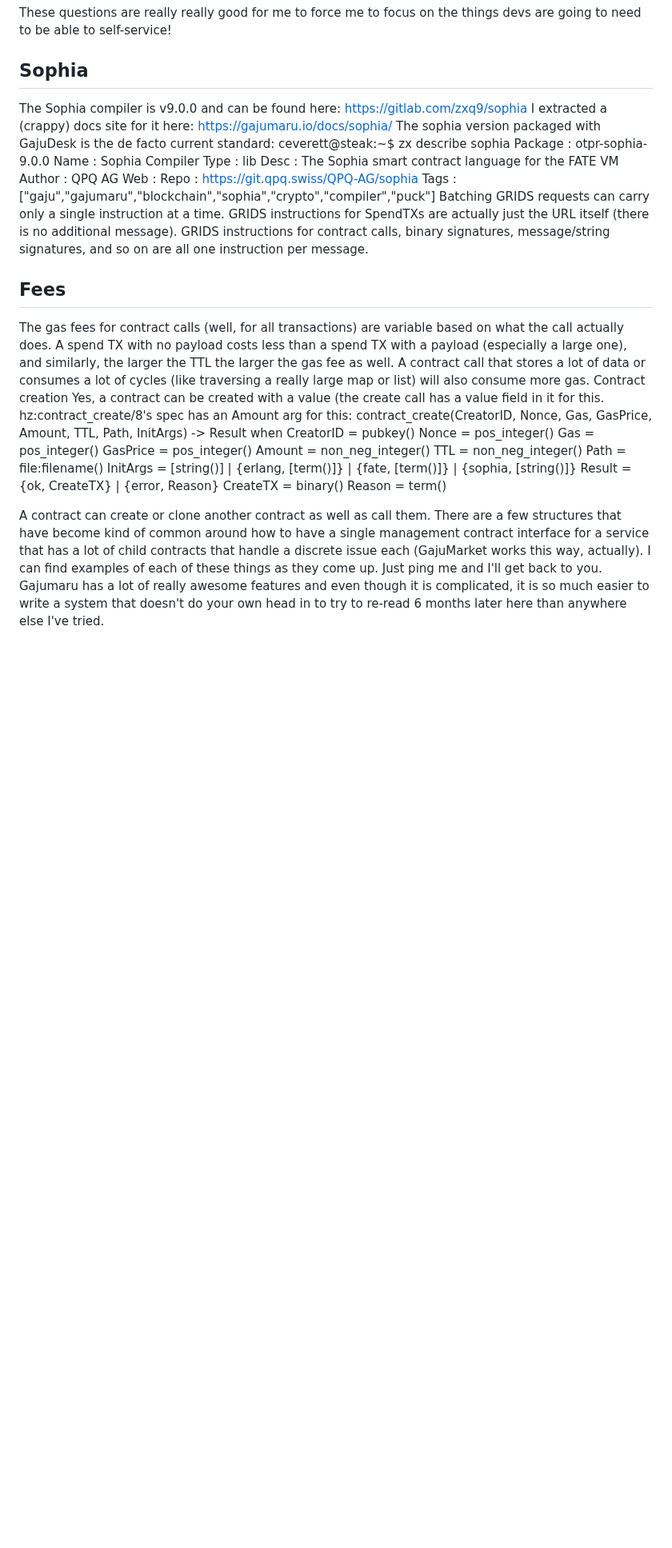
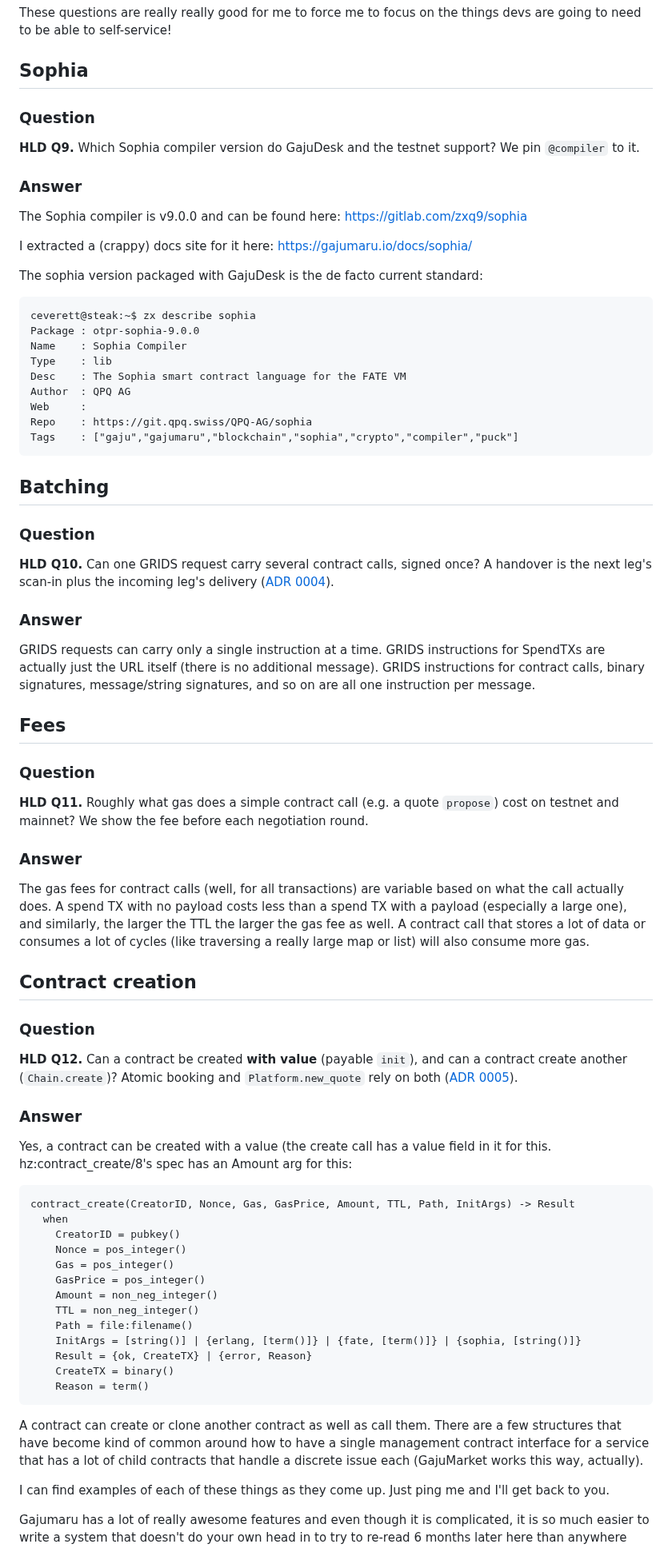
Before and after one commit to shanepreater/gajufreight, a Markdown page: docs/qpq-q-and-a.md, the part around one of its changes. Shown at 80% size. GitHub-like rendering; blank space fills up the shorter version.

````diff
--- a/docs/qpq-q-and-a.md
+++ b/docs/qpq-q-and-a.md
@@ -68,9 +107,18 @@ Anyway, I will document this and put it up on the gajumaru.io site as soon as I
 These questions are really really good for me to force me to focus on the things devs are going to need to be able to self-service!
 
 ## Sophia
+
+### Question
+**HLD Q9.** Which Sophia compiler version do GajuDesk and the testnet support? We pin `@compiler` to it.
+
+### Answer
 The Sophia compiler is v9.0.0 and can be found here: https://gitlab.com/zxq9/sophia
+
 I extracted a (crappy) docs site for it here: https://gajumaru.io/docs/sophia/
+
 The sophia version packaged with GajuDesk is the de facto current standard:
+
+```
 ceverett@steak:~$ zx describe sophia
 Package : otpr-sophia-9.0.0
 Name    : Sophia Compiler
@@ -80,15 +128,35 @@ Author  : QPQ AG
 Web     :
 Repo    : https://git.qpq.swiss/QPQ-AG/sophia
 Tags    : ["gaju","gajumaru","blockchain","sophia","crypto","compiler","puck"]
-Batching
+```
+
+## Batching
+
+### Question
+**HLD Q10.** Can one GRIDS request carry several contract calls, signed once? A handover is the next leg's scan-in plus the incoming leg's delivery ([ADR 0004](adr/0004-staged-contracts.md)).
+
+### Answer
 GRIDS requests can carry only a single instruction at a time.
 GRIDS instructions for SpendTXs are actually just the URL itself (there is no additional message). GRIDS instructions for contract calls, binary signatures, message/string signatures, and so on are all one instruction per message.
 
 ## Fees
+
+### Question
+**HLD Q11.** Roughly what gas does a simple contract call (e.g. a quote `propose`) cost on testnet and mainnet? We show the fee before each negotiation round.
+
+### Answer
 The gas fees for contract calls (well, for all transactions) are variable based on what the call actually does. A spend TX with no payload costs less than a spend TX with a payload (especially a large one), and similarly, the larger the TTL the larger the gas fee as well. A contract call that stores a lot of data or consumes a lot of cycles (like traversing a really large map or list) will also consume more gas.
-Contract creation
+
+## Contract creation
+
+### Question
+**HLD Q12.** Can a contract be created **with value** (payable `init`), and can a contract create another (`Chain.create`)? Atomic booking and `Platform.new_quote` rely on both ([ADR 0005](adr/0005-platform-booking-privacy.md)).
+
+### Answer
 Yes, a contract can be created with a value (the create call has a value field in it for this.
 hz:contract_create/8's spec has an Amount arg for this:
+
+```erlang
 contract_create(CreatorID, Nonce, Gas, GasPrice, Amount, TTL, Path, InitArgs) -> Result
   when
     CreatorID = pubkey()
@@ -102,7 +170,8 @@ contract_create(CreatorID, Nonce, Gas, GasPrice, Amount, TTL, Path, InitArgs) ->
     Result = {ok, CreateTX} | {error, Reason}
     CreateTX = binary()
     Reason = term()
-
+```
 
 A contract can create or clone another contract as well as call them. There are a few structures that have become kind of common around how to have a single management contract interface for a service that has a lot of child contracts that handle a discrete issue each (GajuMarket works this way, actually).
+
 I can find examples of each of these things as they come up. Just ping me and I'll get back to you.
````
Also changed, not shown: other parts of docs/qpq-q-and-a.md (+44 -4 lines).
